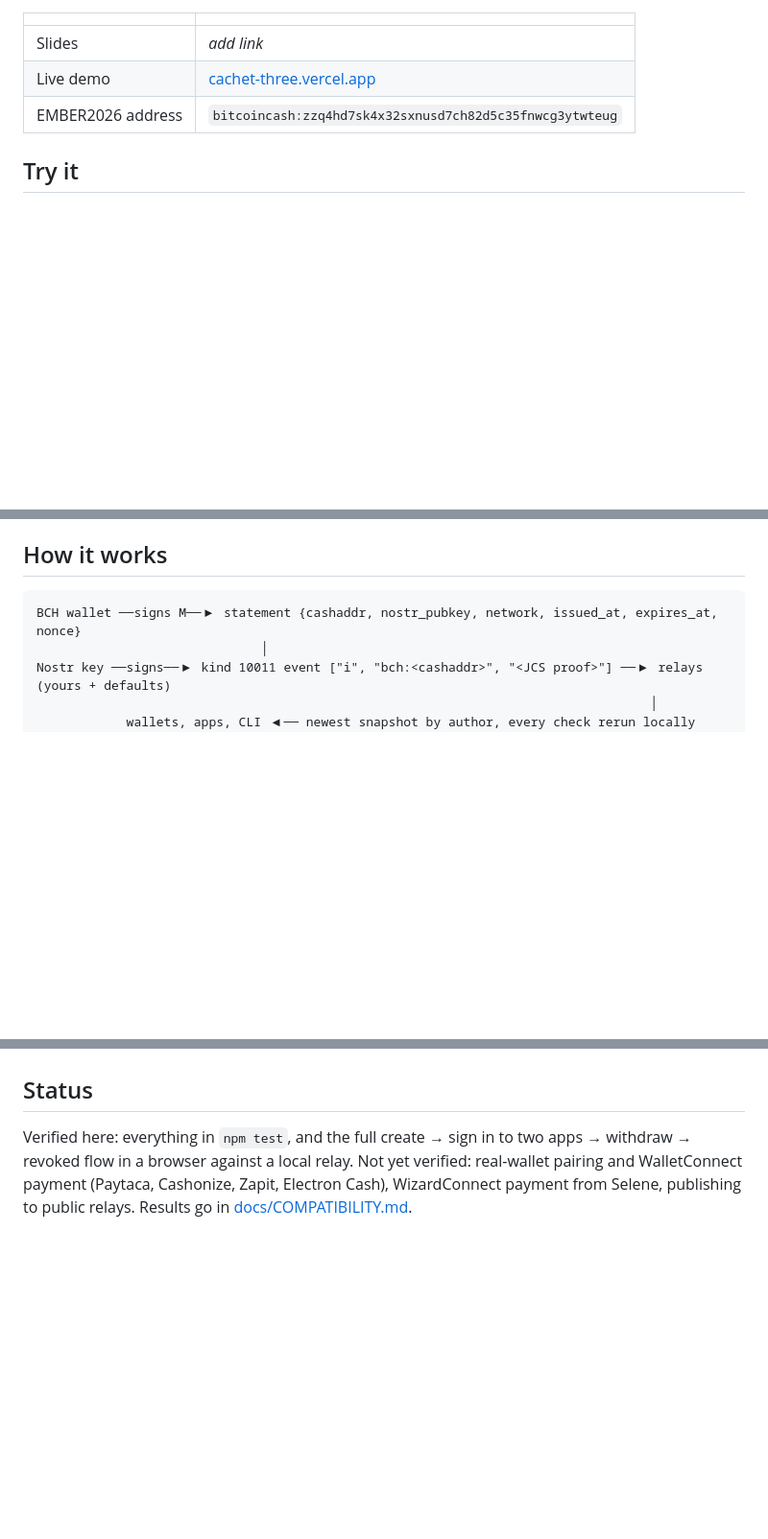
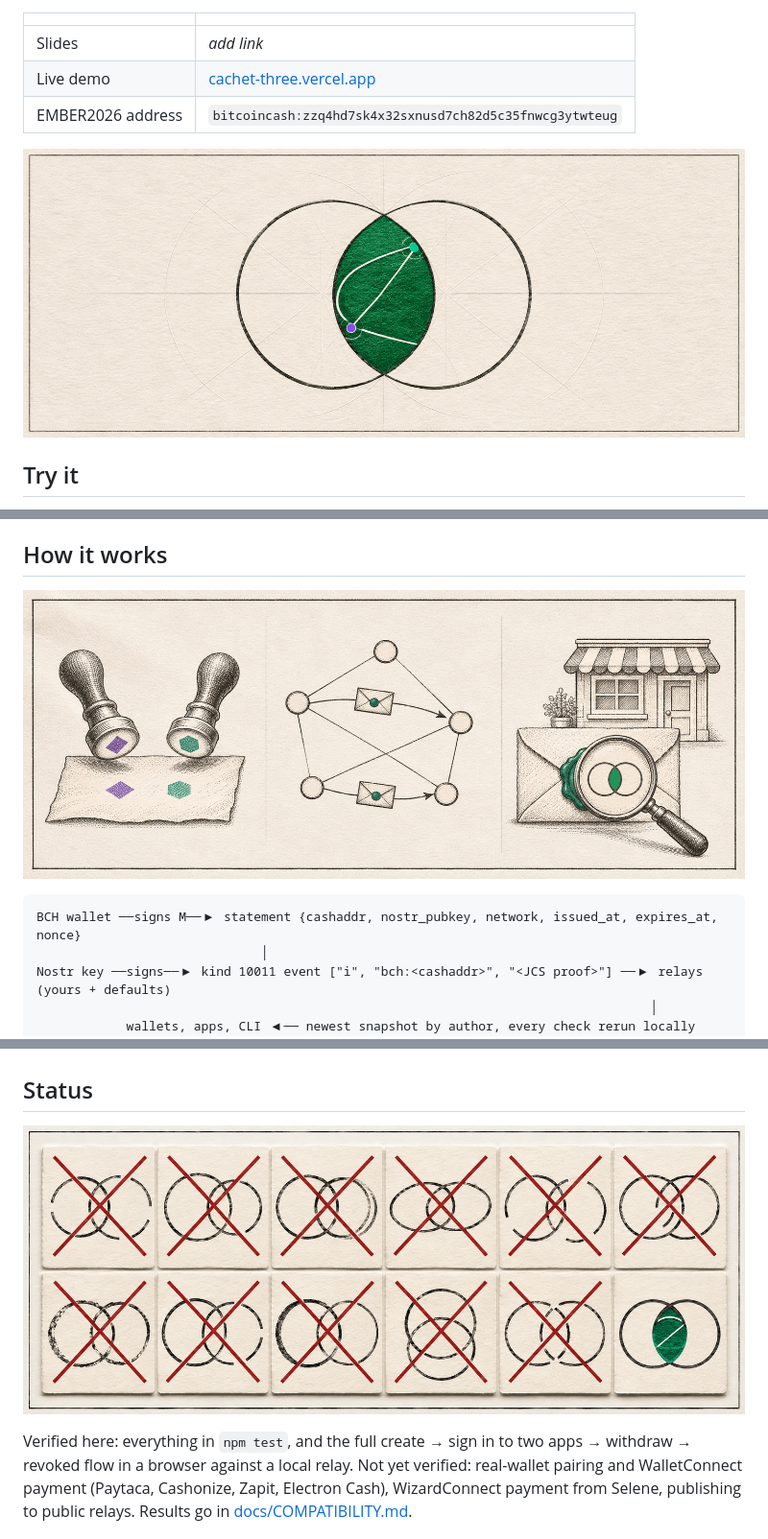
Before and after one commit to CodeBoy2006/cachet, a Markdown page: README.md, 3 parts joined by grey strips. Shown at 96% size. Drawn GitHub-style; pictures changed too: docs/assets/readme-flow.png (added), docs/assets/readme-hero.png (added), docs/assets/readme-security.png (added); blank space fills up the shorter version.

Commit message:
docs: illustrate Cachet README

````diff
--- a/README.md
+++ b/README.md
@@ -9,6 +9,8 @@ Built for **BCH BLAZE 2026** (Paytaca decentralized identity bounty, mainnet tra
 | Slides | _add link_ |
 | Live demo | [cachet-three.vercel.app](https://cachet-three.vercel.app) |
 | EMBER2026 address | `bitcoincash:zzq4hd7sk4x32sxnusd7ch82d5c35fnwcg3ytwteug` |
+
+![Cachet’s engraved seal: two interlocking rings with an emerald foil center](docs/assets/readme-hero.png)
 
 ## Try it
 
@@ -52,6 +54,8 @@ Configuration: copy `apps/web/.env.example` to `apps/web/.env`. `VITE_WC_PROJECT
 
 ## How it works
 
+![Two signets stamp one statement, relays carry it, and a storefront verifies the seal locally](docs/assets/readme-flow.png)
+
 ```
 BCH wallet ──signs M──▶ statement {cashaddr, nostr_pubkey, network, issued_at, expires_at, nonce}
                               │
@@ -83,6 +87,8 @@ Choices worth knowing:
 
 ## Status
 
+![Eleven ring proofs crossed out in red beside one intact emerald seal](docs/assets/readme-security.png)
+
 Verified here: everything in `npm test`, and the full create → sign in to two apps → withdraw → revoked flow in a browser against a local relay.
 Not yet verified: real-wallet pairing and WalletConnect payment (Paytaca, Cashonize, Zapit, Electron Cash), WizardConnect payment from Selene, publishing to public relays. Results go in [docs/COMPATIBILITY.md](docs/COMPATIBILITY.md).
 
````
